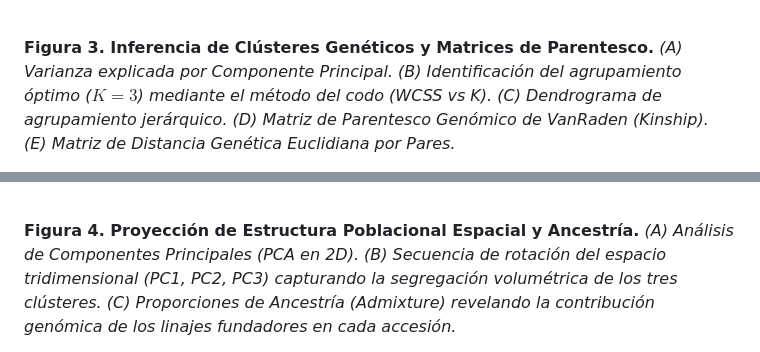
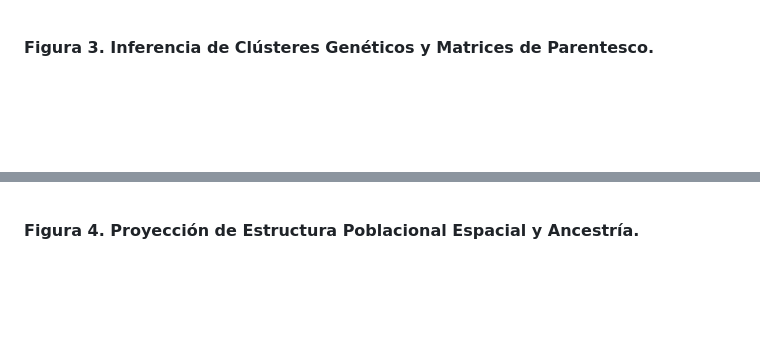
Before and after one commit to jhtrujillo/biocenicana, a Markdown page: docs/manuscript/biocenicana_paper_draft_es.md, 2 parts joined by grey strips. Drawn GitHub-style; blank space fills up the shorter version.

```diff
--- a/docs/manuscript/biocenicana_paper_draft_es.md
+++ b/docs/manuscript/biocenicana_paper_draft_es.md
@@ -297,6 +297,5 @@ Más allá del rendimiento computacional, la verdadera ventaja de BioCenicana ra
 <br>
 
 **Figura 3. Inferencia de Clústeres Genéticos y Matrices de Parentesco.**
-*(A) Varianza explicada por Componente Principal. (B) Identificación del agrupamiento óptimo ($K=3$) mediante el método del codo (WCSS vs K). (C) Dendrograma de agrupamiento jerárquico. (D) Matriz de Parentesco Genómico de VanRaden (Kinship). (E) Matriz de Distancia Genética Euclidiana por Pares.*
 
 <p align="center">
@@ -314,6 +330,5 @@ Más allá del rendimiento computacional, la verdadera ventaja de BioCenicana ra
 <br>
 
 **Figura 4. Proyección de Estructura Poblacional Espacial y Ancestría.**
-*(A) Análisis de Componentes Principales (PCA en 2D). (B) Secuencia de rotación del espacio tridimensional (PC1, PC2, PC3) capturando la segregación volumétrica de los tres clústeres. (C) Proporciones de Ancestría (Admixture) revelando la contribución genómica de los linajes fundadores en cada accesión.*
 
 <p align="center">
```
Also changed, not shown: other parts of docs/manuscript/biocenicana_paper_draft_es.md (+44 -17 lines).
